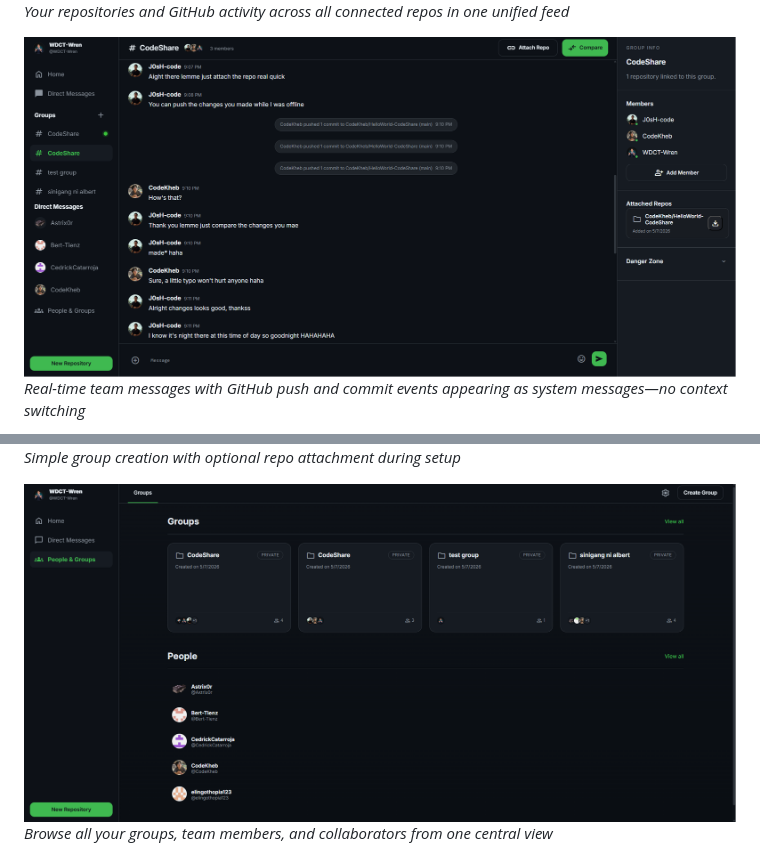
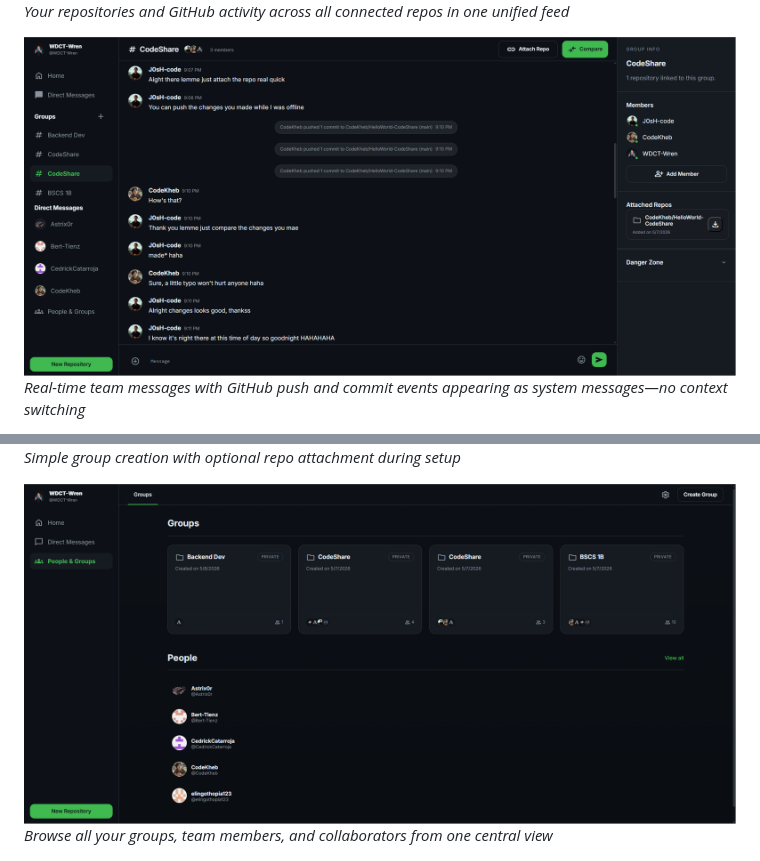
Before and after one commit to CodeKheb/HelloWorld-CodeShare, a Markdown page: README.md, 2 parts joined by grey strips. Drawn GitHub-style; pictures changed too: screenshots/GroupMesages.png (deleted), screenshots/GroupMessages.png (added), screenshots/GroupsAndContacts.png.

Commit message:
Changed screenshots

```diff
--- a/README.md
+++ b/README.md
@@ -78,7 +78,7 @@ Central overview of all your groups and cross-repo GitHub activity in one unifie
 ![Dashboard Overview](screenshots/Dashboard.png)
 *Your repositories and GitHub activity across all connected repos in one unified feed*
 
-![Group Chat with GitHub Integration](screenshots/GroupMesages.png)
+![Group Chat with GitHub Integration](screenshots/GroupMessages.png)
 *Real-time team messages with GitHub push and commit events appearing as system messages—no context switching*
 
 ![Attach Repository to Group](screenshots/AttachRepo.png)
```
